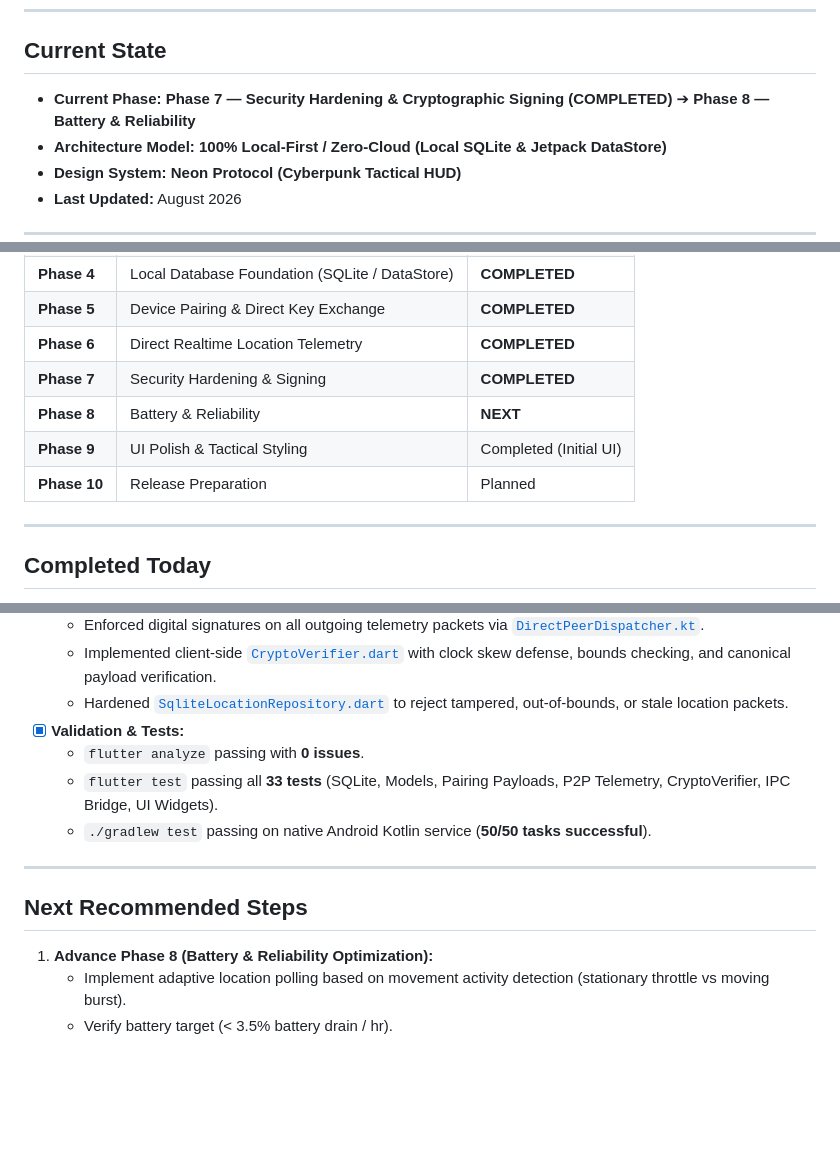
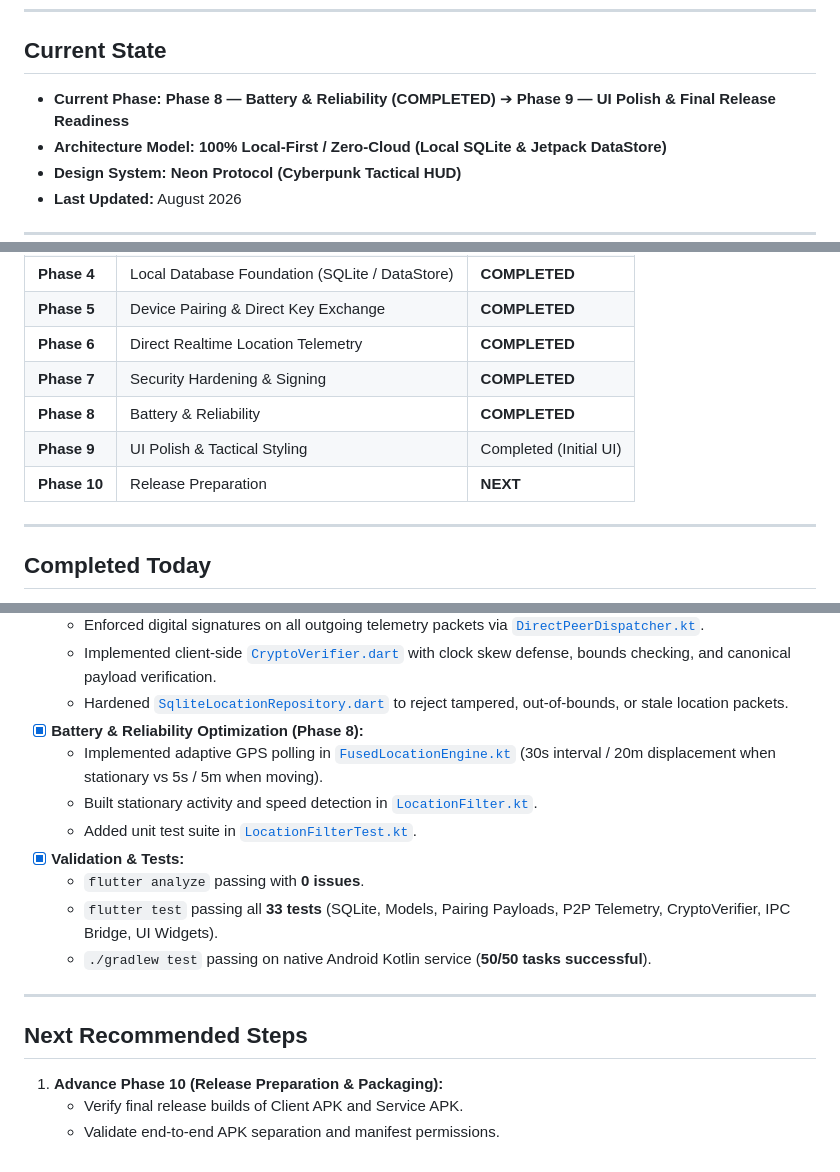
Before and after one commit to kalchan12/ShadowTrace, a Markdown page: docs/development/status.md, 3 parts joined by grey strips. Drawn GitHub-style; blank space fills up the shorter version.

Commit message:
docs: update development status for Phase 8 completion

```diff
--- a/docs/development/status.md
+++ b/docs/development/status.md
@@ -6,7 +6,7 @@ This document is maintained as the single source of truth for the current develo
 
 ## Current State
 
-* **Current Phase:** **Phase 7 — Security Hardening & Cryptographic Signing (COMPLETED)** ➔ **Phase 8 — Battery & Reliability**
+* **Current Phase:** **Phase 8 — Battery & Reliability (COMPLETED)** ➔ **Phase 9 — UI Polish & Final Release Readiness**
 * **Architecture Model:** **100% Local-First / Zero-Cloud (Local SQLite & Jetpack DataStore)**
 * **Design System:** **Neon Protocol (Cyberpunk Tactical HUD)**
 * **Last Updated:** August 2026
@@ -25,9 +25,9 @@ This document is maintained as the single source of truth for the current develo
 | **Phase 5** | Device Pairing & Direct Key Exchange | **COMPLETED** |
 | **Phase 6** | Direct Realtime Location Telemetry | **COMPLETED** |
 | **Phase 7** | Security Hardening & Signing | **COMPLETED** |
-| **Phase 8** | Battery & Reliability | **NEXT** |
+| **Phase 8** | Battery & Reliability | **COMPLETED** |
 | **Phase 9** | UI Polish & Tactical Styling | Completed (Initial UI) |
-| **Phase 10**| Release Preparation | Planned |
+| **Phase 10**| Release Preparation | **NEXT** |
 
 ---
 
@@ -68,6 +68,10 @@ This document is maintained as the single source of truth for the current develo
   - Enforced digital signatures on all outgoing telemetry packets via [`DirectPeerDispatcher.kt`](file:///home/kal/ShadowTrace/service/app/src/main/kotlin/com/shadowtrace/service/network/DirectPeerDispatcher.kt).
   - Implemented client-side [`CryptoVerifier.dart`](file:///home/kal/ShadowTrace/client/lib/core/crypto/crypto_verifier.dart) with clock skew defense, bounds checking, and canonical payload verification.
   - Hardened [`SqliteLocationRepository.dart`](file:///home/kal/ShadowTrace/client/lib/data/repositories/sqlite_location_repository.dart) to reject tampered, out-of-bounds, or stale location packets.
+- [x] **Battery & Reliability Optimization (Phase 8):**
+  - Implemented adaptive GPS polling in [`FusedLocationEngine.kt`](file:///home/kal/ShadowTrace/service/app/src/main/kotlin/com/shadowtrace/service/location/FusedLocationEngine.kt) (30s interval / 20m displacement when stationary vs 5s / 5m when moving).
+  - Built stationary activity and speed detection in [`LocationFilter.kt`](file:///home/kal/ShadowTrace/service/app/src/main/kotlin/com/shadowtrace/service/location/LocationFilter.kt).
+  - Added unit test suite in [`LocationFilterTest.kt`](file:///home/kal/ShadowTrace/service/app/src/test/kotlin/com/shadowtrace/service/LocationFilterTest.kt).
 - [x] **Validation & Tests:**
   - `flutter analyze` passing with **0 issues**.
   - `flutter test` passing all **33 tests** (SQLite, Models, Pairing Payloads, P2P Telemetry, CryptoVerifier, IPC Bridge, UI Widgets).
@@ -77,6 +81,6 @@ This document is maintained as the single source of truth for the current develo
 
 ## Next Recommended Steps
 
-1. **Advance Phase 8 (Battery & Reliability Optimization):**
-   - Implement adaptive location polling based on movement activity detection (stationary throttle vs moving burst).
-   - Verify battery target (< 3.5% battery drain / hr).
+1. **Advance Phase 10 (Release Preparation & Packaging):**
+   - Verify final release builds of Client APK and Service APK.
+   - Validate end-to-end APK separation and manifest permissions.
```
